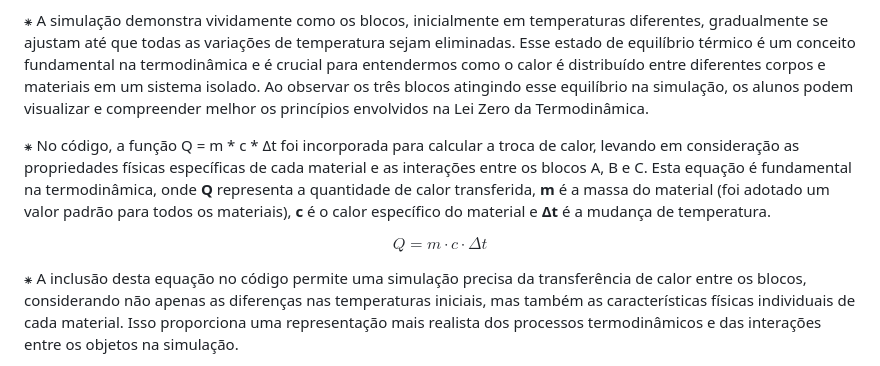
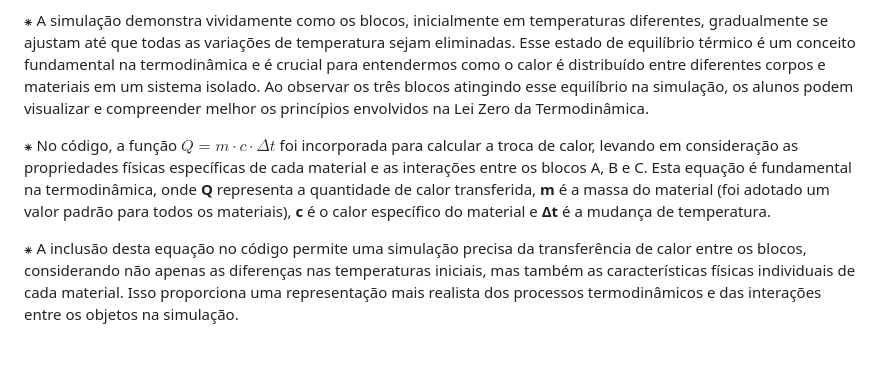
Before and after one commit to cometsinthesky/lei-zero-termodinamica, a Markdown page: README.md, the part around the change. Rendered like a GitHub page.

```diff
--- a/README.md
+++ b/README.md
@@ -26,11 +26,7 @@
 
 ⁕ A simulação demonstra vividamente como os blocos, inicialmente em temperaturas diferentes, gradualmente se ajustam até que todas as variações de temperatura sejam eliminadas. Esse estado de equilíbrio térmico é um conceito fundamental na termodinâmica e é crucial para entendermos como o calor é distribuído entre diferentes corpos e materiais em um sistema isolado. Ao observar os três blocos atingindo esse equilíbrio na simulação, os alunos podem visualizar e compreender melhor os princípios envolvidos na Lei Zero da Termodinâmica.
 
-⁕ No código, a função Q = m * c * Δt foi incorporada para calcular a troca de calor, levando em consideração as propriedades físicas específicas de cada material e as interações entre os blocos A, B e C. Esta equação é fundamental na termodinâmica, onde **Q** representa a quantidade de calor transferida, **m** é a massa do material (foi adotado um valor padrão para todos os materiais), **c** é o calor específico do material e **Δt** é a mudança de temperatura.
-
-$$
-Q = m \cdot c \cdot \Delta t
-$$
+⁕ No código, a função $Q = m \cdot c \cdot \Delta t$ foi incorporada para calcular a troca de calor, levando em consideração as propriedades físicas específicas de cada material e as interações entre os blocos A, B e C. Esta equação é fundamental na termodinâmica, onde **Q** representa a quantidade de calor transferida, **m** é a massa do material (foi adotado um valor padrão para todos os materiais), **c** é o calor específico do material e **Δt** é a mudança de temperatura.
 
 ⁕ A inclusão desta equação no código permite uma simulação precisa da transferência de calor entre os blocos, considerando não apenas as diferenças nas temperaturas iniciais, mas também as características físicas individuais de cada material. Isso proporciona uma representação mais realista dos processos termodinâmicos e das interações entre os objetos na simulação.
 
```
